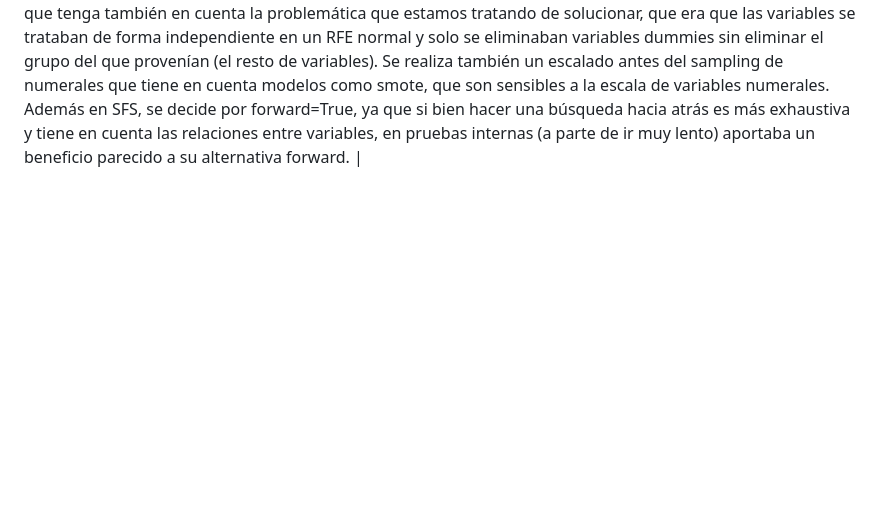
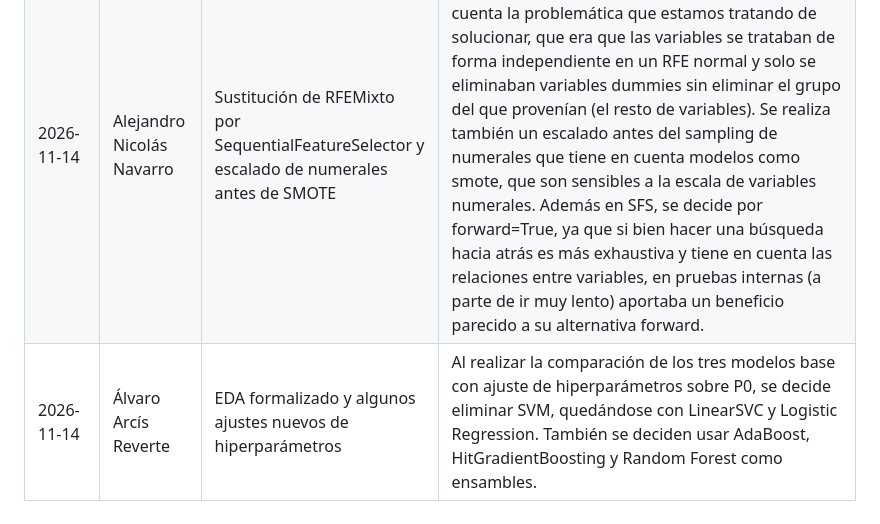
Before and after one commit to madalenointhemorning/MachineLearningUMU, a Markdown page: docs/decisiones.md, the part around one of its changes. Drawn GitHub-style; blank space fills up the shorter version.

```diff
--- a/docs/decisiones.md
+++ b/docs/decisiones.md
@@ -24 +23,2 @@ Evolución del planteamiento del problema, decisiones de diseño y avances del p
  2026-11-14 | Alejandro Nicolás Navarro | Sustitución de RFEMixto por SequentialFeatureSelector y escalado de numerales antes de SMOTE | Se sustituye la clase RFEMixto al preferir mejor una solución robusta de librería que tenga también en cuenta la problemática que estamos tratando de solucionar, que era que las variables se trataban de forma independiente en un RFE normal y solo se eliminaban variables dummies sin eliminar el grupo del que provenían (el resto de variables). Se realiza también un escalado antes del sampling de numerales que tiene en cuenta modelos como smote, que son sensibles a la escala de variables numerales. Además en SFS, se decide por forward=True, ya que si bien hacer una búsqueda hacia atrás es más exhaustiva y tiene en cuenta las relaciones entre variables, en pruebas internas (a parte de ir muy lento) aportaba un beneficio parecido a su alternativa forward.  |
+2026-11-14 | Álvaro Arcís Reverte | EDA formalizado y algunos ajustes nuevos de hiperparámetros | Al realizar la comparación de los tres modelos base con ajuste de hiperparámetros sobre P0, se decide eliminar SVM, quedándose con LinearSVC y Logistic Regression. También se deciden usar AdaBoost, HitGradientBoosting y Random Forest como ensambles. |
```
Also changed, not shown: other parts of docs/decisiones.md (+0 -1 lines).
